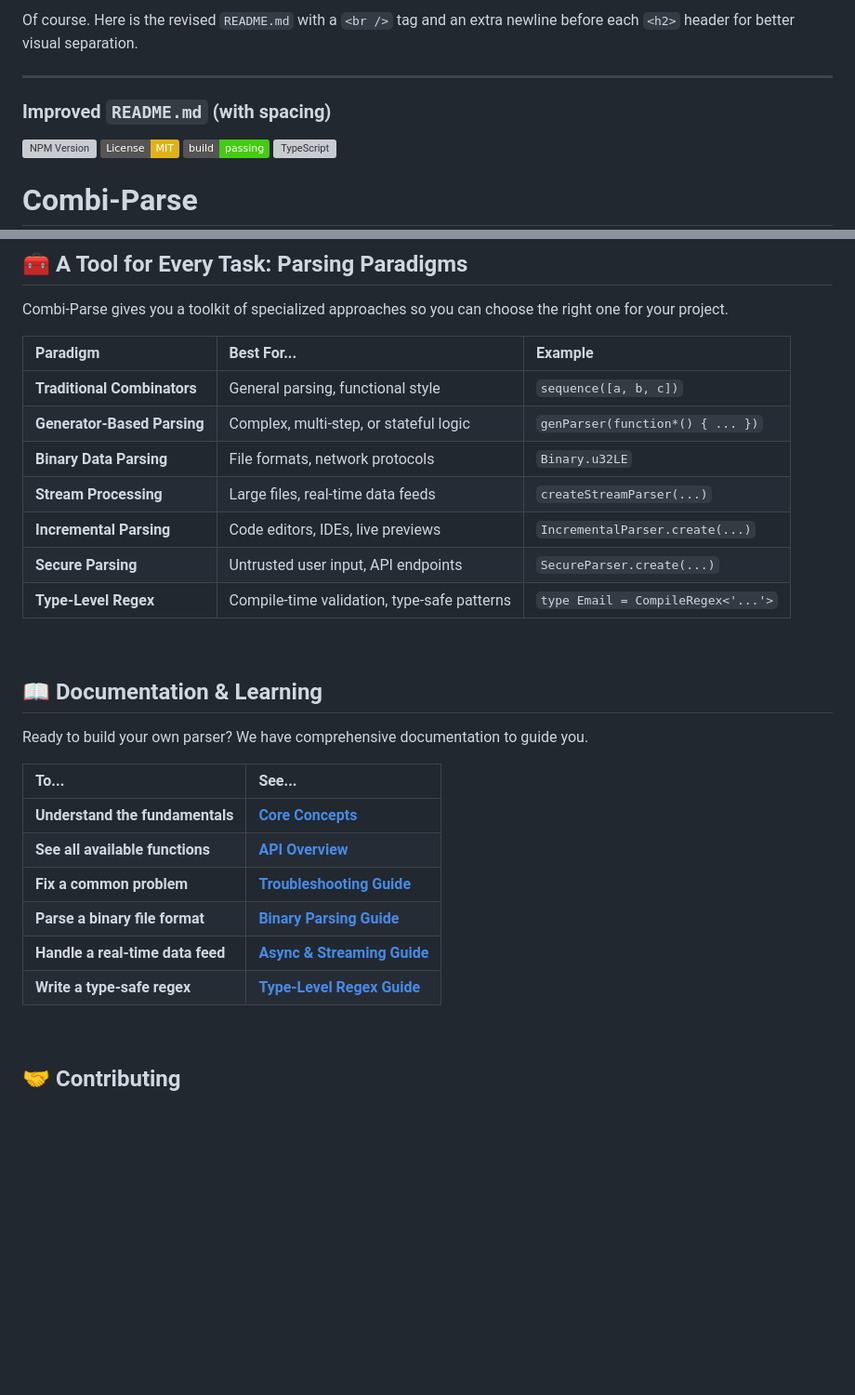
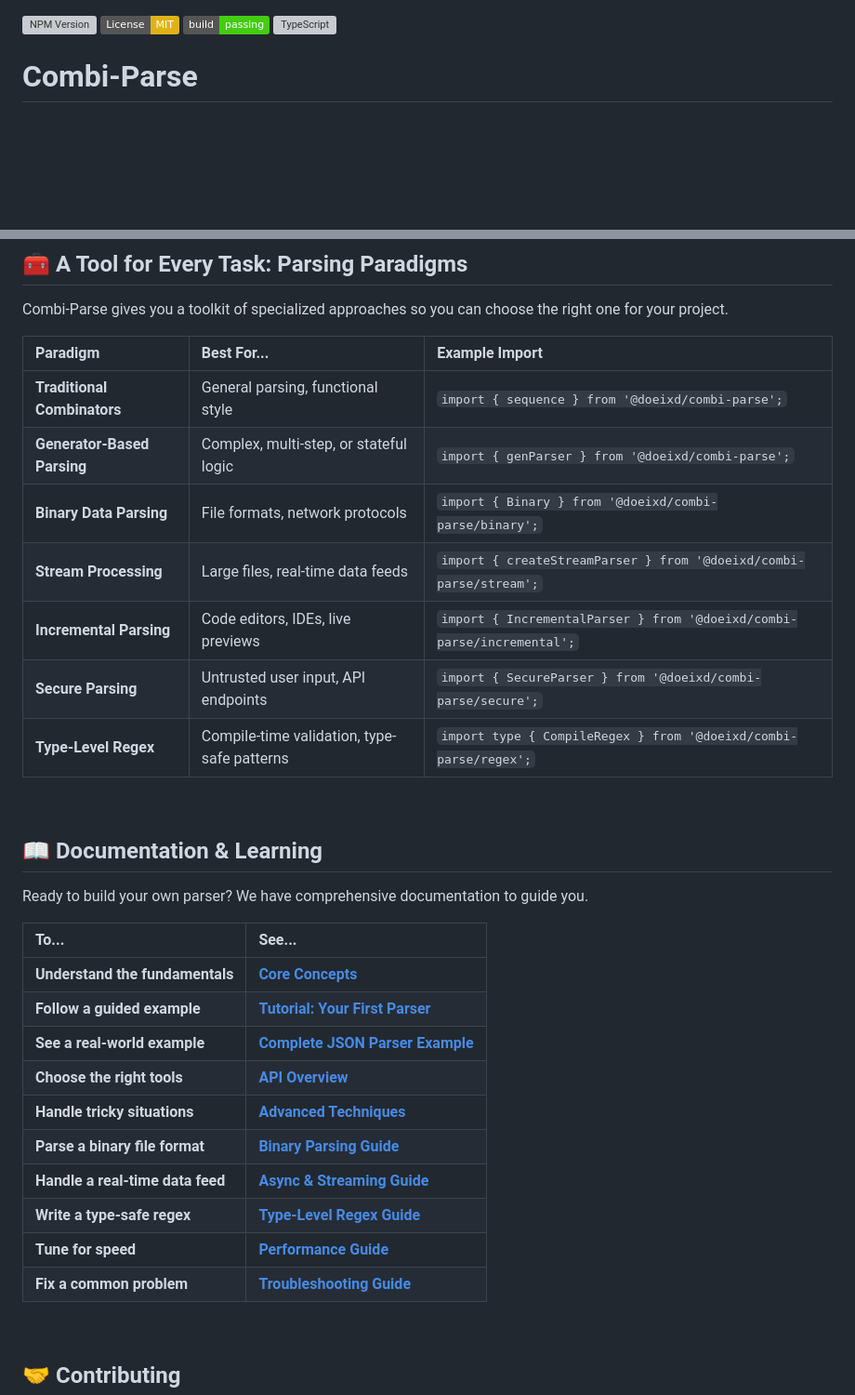
Before and after one commit to doeixd/combi-parse, a Markdown page: README.md, 2 parts joined by grey strips. Shown at 93% size. GitHub-like rendering; badges without logos; blank space fills up the shorter version; grey boxes are pictures that could not be loaded.

```diff
--- a/README.md
+++ b/README.md
@@ -1,9 +1,3 @@
-Of course. Here is the revised `README.md` with a `<br />` tag and an extra newline before each `<h2>` header for better visual separation.
-
----
-
-### Improved `README.md` (with spacing)
-
 [![NPM Version](https://img.shields.io/npm/v/@doeixd/combi-parse.svg)](https://www.npmjs.com/package/@doeixd/combi-parse)
 [![License: MIT](https://img.shields.io/badge/License-MIT-yellow.svg)](https://opensource.org/licenses/MIT)
 [![Build Status](https://img.shields.io/badge/build-passing-brightgreen.svg)](#)
@@ -138,15 +132,15 @@ We designed Combi-Parse around a few key principles to make parsing a better exp
 
 Combi-Parse gives you a toolkit of specialized approaches so you can choose the right one for your project.
 
-| Paradigm | Best For... | Example |
+| Paradigm | Best For... | Example Import |
 | :--- | :--- | :--- |
-| **Traditional Combinators** | General parsing, functional style | `sequence([a, b, c])` |
-| **Generator-Based Parsing** | Complex, multi-step, or stateful logic | `genParser(function*() { ... })` |
-| **Binary Data Parsing** | File formats, network protocols | `Binary.u32LE` |
-| **Stream Processing** | Large files, real-time data feeds | `createStreamParser(...)` |
-| **Incremental Parsing** | Code editors, IDEs, live previews | `IncrementalParser.create(...)` |
-| **Secure Parsing** | Untrusted user input, API endpoints | `SecureParser.create(...)` |
-| **Type-Level Regex** | Compile-time validation, type-safe patterns | `type Email = CompileRegex<'...'>` |
+| **Traditional Combinators** | General parsing, functional style | `import { sequence } from '@doeixd/combi-parse';` |
+| **Generator-Based Parsing** | Complex, multi-step, or stateful logic | `import { genParser } from '@doeixd/combi-parse';` |
+| **Binary Data Parsing** | File formats, network protocols | `import { Binary } from '@doeixd/combi-parse/binary';` |
+| **Stream Processing** | Large files, real-time data feeds | `import { createStreamParser } from '@doeixd/combi-parse/stream';` |
+| **Incremental Parsing** | Code editors, IDEs, live previews | `import { IncrementalParser } from '@doeixd/combi-parse/incremental';` |
+| **Secure Parsing** | Untrusted user input, API endpoints | `import { SecureParser } from '@doeixd/combi-parse/secure';` |
+| **Type-Level Regex** | Compile-time validation, type-safe patterns | `import type { CompileRegex } from '@doeixd/combi-parse/regex';` |
 
 <br />
 
@@ -157,11 +151,15 @@ Ready to build your own parser? We have comprehensive documentation to guide you
 | To... | See... |
 | :--- | :--- |
 | **Understand the fundamentals** | **[Core Concepts](docs/core-concepts.md)** |
-| **See all available functions** | **[API Overview](docs/api/overview.md)** |
-| **Fix a common problem** | **[Troubleshooting Guide](docs/troubleshooting.md)** |
+| **Follow a guided example** | **[Tutorial: Your First Parser](docs/tutorial.md)** |
+| **See a real-world example** | **[Complete JSON Parser Example](docs/examples/json.md)** |
+| **Choose the right tools** | **[API Overview](docs/api/overview.md)** |
+| **Handle tricky situations** | **[Advanced Techniques](docs/advanced-techniques.md)** |
 | **Parse a binary file format** | **[Binary Parsing Guide](docs/binary.md)** |
 | **Handle a real-time data feed**| **[Async & Streaming Guide](docs/async-streaming.md)** |
 | **Write a type-safe regex** | **[Type-Level Regex Guide](docs/regex-and-type-safety.md)** |
+| **Tune for speed** | **[Performance Guide](docs/performance.md)** |
+| **Fix a common problem** | **[Troubleshooting Guide](docs/troubleshooting.md)** |
 
 <br />
 
```
